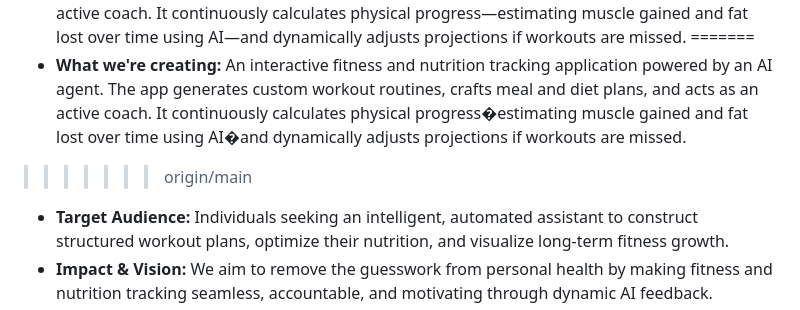
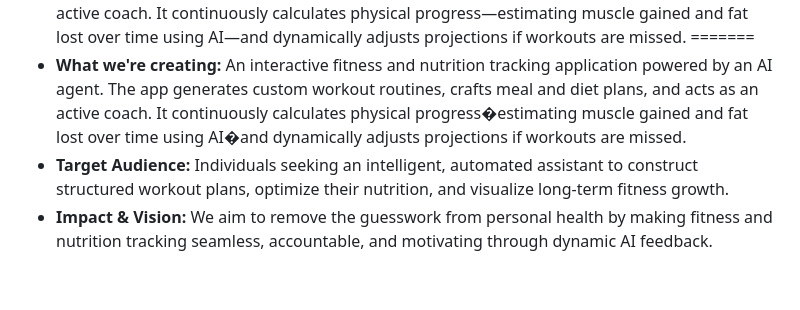
Before and after one commit to javier-alejandro-aristondo-flores/fitit, a Markdown page: README.md, the part around the change. Rendered like a GitHub page; blank space fills up the shorter version.

```diff
--- a/README.md
+++ b/README.md
@@ -11,7 +11,6 @@
 * **What we're creating:** An interactive fitness and nutrition tracking application powered by an AI agent. The app generates custom workout routines, crafts meal and diet plans, and acts as an active coach. It continuously calculates physical progress—estimating muscle gained and fat lost over time using AI—and dynamically adjusts projections if workouts are missed.
 =======
 * **What we're creating:** An interactive fitness and nutrition tracking application powered by an AI agent. The app generates custom workout routines, crafts meal and diet plans, and acts as an active coach. It continuously calculates physical progress�estimating muscle gained and fat lost over time using AI�and dynamically adjusts projections if workouts are missed.
->>>>>>> origin/main
 * **Target Audience:** Individuals seeking an intelligent, automated assistant to construct structured workout plans, optimize their nutrition, and visualize long-term fitness growth.
 * **Impact & Vision:** We aim to remove the guesswork from personal health by making fitness and nutrition tracking seamless, accountable, and motivating through dynamic AI feedback.
 
```
